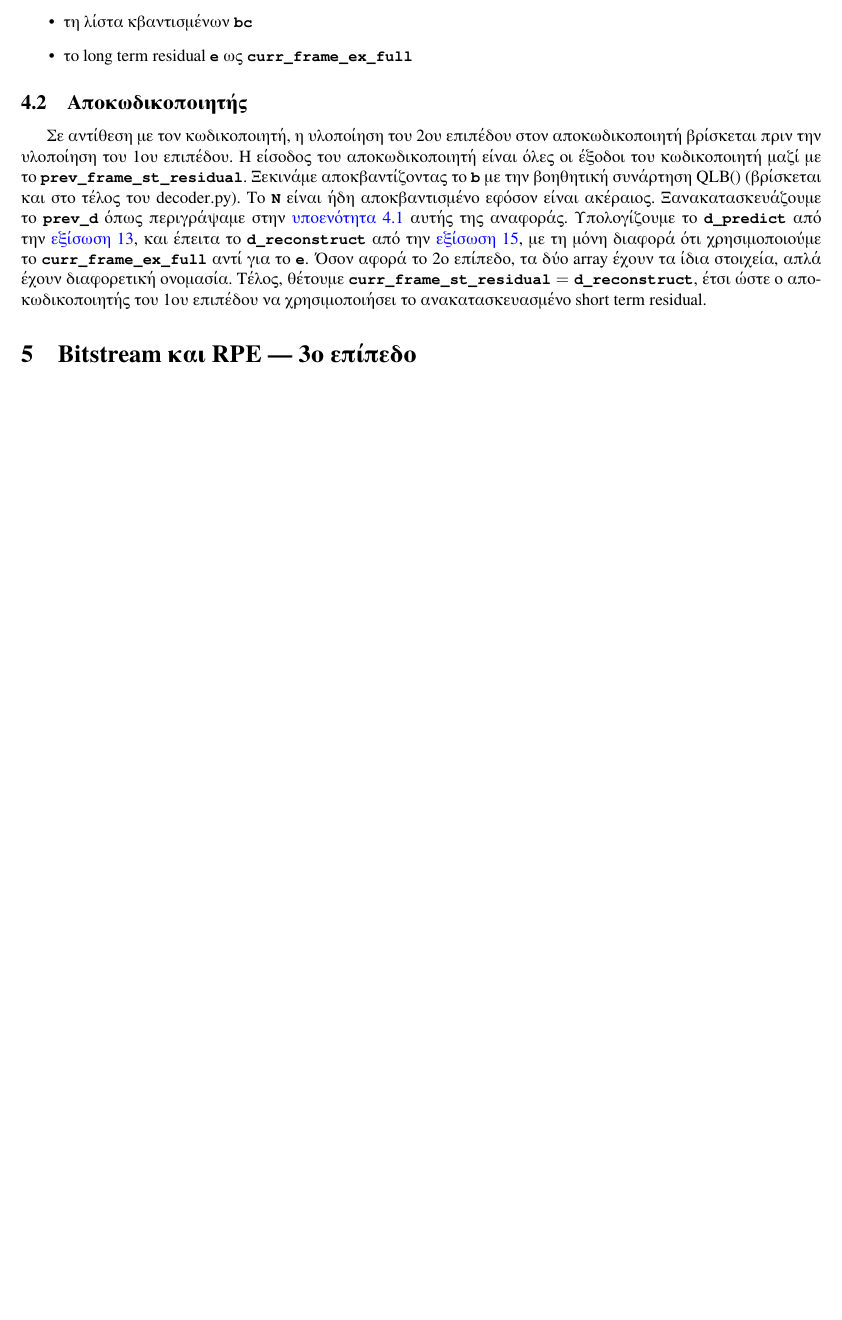
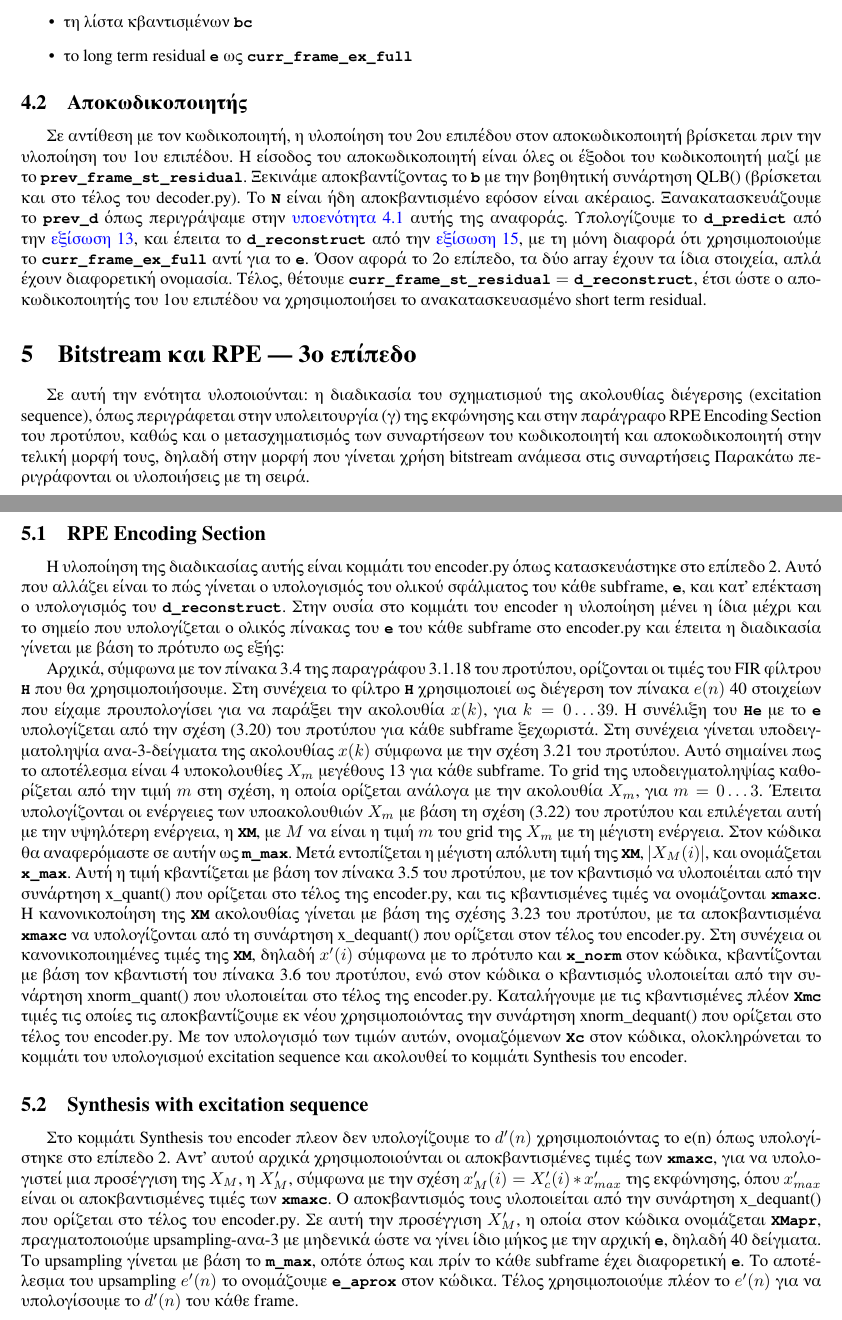
Before and after one commit to PacoPacorius/gsm06.10-voice-encoder-decoder, a LaTeX paper (report/report.tex): part of page 5 of 5 before the commit and two parts of pages 5 and 6 of 6 after it, the two joined at a grey line, cut so that both start at the same text, the shorter picture padded with empty space. The pictures show the PDF file report/report.pdf that the author committed with the source.

Commit message:
RPE report finished

```diff
--- a/report/report.tex
+++ b/report/report.tex
@@ -409,10 +409,19 @@ QLB() (βρίσκεται και στο τέλος του decoder.py)\@. Το
 
 \section{Bitstream και RPE --- 3ο επίπεδο}
 
-Σε αυτή την ενότητα υλοποιούνται: η διαδικασία του σχηματισμού της ακολουθίας διέγερσης(excitation sequence), όπως περιγράφεται
-στην υπολειτουργία(γ) της εκφώνησης και στην παράγραφο RPE Encoding Section του προτύπου, καθώς και ο μετασχηματισμός των συναρτήσεων
-του κωδικοποιητή και αποκωδικοποιητή στην τελική μορφή τους, δηλαδή στην μορφή που γίνεται χρήση bitstream ανάμεσα στις συναρτήσεις
+Σε αυτή την ενότητα υλοποιούνται: η διαδικασία του σχηματισμού
+της ακολουθίας διέγερσης (excitation sequence), όπως περιγράφεται στην
+υπολειτουργία (γ) της εκφώνησης και στην παράγραφο RPE Encoding Section
+του προτύπου, καθώς και ο μετασχηματισμός των συναρτήσεων του
+κωδικοποιητή και αποκωδικοποιητή στην τελική μορφή τους, δηλαδή
+στην μορφή που γίνεται χρήση bitstream ανάμεσα στις συναρτήσεις
 Παρακάτω περιγράφονται οι υλοποιήσεις με τη σειρά.
 
-\subsection(RPE Encoding Section)
+\subsection{RPE Encoding Section}
 
+Η υλοποίηση της διαδικασίας αυτής είναι κομμάτι του encoder.py
+όπως κατασκευάστηκε στο επίπεδο 2. Αυτό που αλλάζει είναι το
+πώς γίνεται ο υπολογισμός του ολικού σφάλματος του κάθε subframe, \verb|e|,
+και κατ' επέκταση ο υπολογισμός του \verb|d_reconstruct|. Στην ουσία στο
+κομμάτι του encoder η υλοποίηση μένει η ίδια μέχρι και το σημείο
+που υπολογίζεται ο ολικός πίνακας του \verb|e| του κάθε subframe στο encoder.py
@@ -433,5 +429,35 @@ xmaxc να υπολογίζονται από τη συνάρτηση x_dequant()
-κβαντισμένες πλέον Χmc τιμές τις οποίες τις αποκβαντίζουμε εκ νέου χρησιμοποιόντας την συνάρτηση xnorm_dequant() που ορίζεται στο τέλος του encoder.py.Με τον υπολογισμό των τιμών αυτών
-,ονομαζόμενων  Xc στον κώδικα, ολοκληρώνεται το κομμάτι του υπολογισμού excitation sequence και ακολουθεί το κομμάτι Synthesis του encoder.
 
-\subsection(Synthesis with excitation sequence)
+Αρχικά, σύμφωνα με τον πίνακα 3.4 της παραγράφου 3.1.18 του προτύπου,
+ορίζονται οι τιμές του FIR φίλτρου \verb|H| που θα χρησιμοποιήσουμε.
+Στη συνέχεια το φίλτρο \verb|H| χρησιμοποιεί ως διέγερση τον πίνακα
+$e(n)$ 40 στοιχείων που είχαμε προυπολογίσει για να παράξει την
+ακολουθία $x(k)$, για $k=0\ldots39$. Η συνέλιξη του \verb|He| με το \verb|e| υπολογίζεται από
+την σχέση (3.20) του προτύπου για κάθε subframe ξεχωριστά. Στη συνέχεια
+γίνεται υποδειγματοληψία ανα-3-δείγματα της ακολουθίας $x(k)$
+σύμφωνα με την σχέση 3.21 του προτύπου. Αυτό σημαίνει πως το
+αποτέλεσμα είναι 4 υποκολουθίες $X_m$ μεγέθους 13 για κάθε subframe. Το
+grid της υποδειγματοληψίας καθορίζεται από την τιμή $m$ στη σχέση,
+η οποία ορίζεται ανάλογα με την ακολουθία $X_m$, για $m=0\ldots3$.
+Έπειτα
+υπολογίζονται οι ενέργειες των υποακολουθιών $X_m$ με βάση τη
+σχέση (3.22) του προτύπου και επιλέγεται αυτή με την υψηλότερη
+ενέργεια, η \verb|ΧΜ|, με $M$ να είναι η τιμή $m$ του grid της $X_m$ με τη μέγιστη
+ενέργεια. Στον κώδικα θα αναφερόμαστε σε αυτήν ως \verb|m_max|. Μετά
+εντοπίζεται η μέγιστη απόλυτη τιμή της \verb|XM|, $|X_M(i)|$, και ονομάζεται
+\verb|x_max|. Αυτή η τιμή κβαντίζεται με βάση τον πίνακα 3.5 του προτύπου,
+με τον κβαντισμό να υλοποιέιται από την συνάρτηση x\_quant() που
+ορίζεται στο τέλος της encoder.py, και τις κβαντισμένες τιμές να
+ονομάζονται \verb|xmaxc|. Η κανονικοποίηση της \verb|ΧΜ| ακολουθίας γίνεται
+με βάση της σχέσης 3.23 του προτύπου, με τα αποκβαντισμένα \verb|xmaxc|
+να υπολογίζονται από τη συνάρτηση x\_dequant() που ορίζεται στον
+τέλος του encoder.py. Στη συνέχεια οι κανονικοποιημένες τιμές
+της \verb|XM|, δηλαδή $x'(i)$ σύμφωνα με το πρότυπο και \verb|x_norm| στον κώδικα,
+κβαντίζονται με βάση τον κβαντιστή του πίνακα 3.6 του προτύπου,
+ενώ στον κώδικα ο κβαντισμός υλοποιείται από την συνάρτηση
+xnorm\_quant() που υλοποιείται στο τέλος της encoder.py. Καταλήγουμε με τις
+κβαντισμένες πλέον \verb|Χmc| τιμές τις οποίες τις αποκβαντίζουμε εκ
+νέου χρησιμοποιόντας την συνάρτηση xnorm\_dequant() που ορίζεται στο
+τέλος του encoder.py. Με τον υπολογισμό των τιμών αυτών, ονομαζόμενων
+\verb|Xc| στον κώδικα, ολοκληρώνεται το κομμάτι του υπολογισμού excitation
+sequence και ακολουθεί το κομμάτι Synthesis του encoder.
 
@@ -441,4 +464,17 @@ xmaxc, για να υπολογιστεί μια προσέγγιση της XM,
-ίδιο μήκος με την αρχική e,δηλαδή 40 δείγματα.Το upsampling γίνεται με βάση το m_max, οπότε όπως και πρίν το κάθε subframe έχει διαφορετική e. Το αποτέλεσμα του upsampling e'(n) το ονομάζουμε e_aprox στον κώδικα.
-Τέλος χρησιμοποιούμε πλέον το e'(n) για να υπολογίσουμε το d'(n) του κάθε frame.
+\subsection{Synthesis with excitation sequence}
+
+Στο κομμάτι Synthesis του encoder πλεον δεν υπολογίζουμε το $d'(n)$
+χρησιμοποιόντας το e(n) όπως υπολογίστηκε στο επίπεδο 2. Αντ'
+αυτού αρχικά χρησιμοποιούνται οι αποκβαντισμένες τιμές των
+\verb|xmaxc|, για να υπολογιστεί μια προσέγγιση της $X_M$, η $X'_M$, σύμφωνα με
+την σχέση $x'_M(i) = X'_c(i)*x'_{max}$ της εκφώνησης, όπου $x'_{max}$ είναι οι
+αποκβαντισμένες τιμές των \verb|xmaxc|. Ο αποκβαντισμός τους υλοποιείται
+από την συνάρτηση x\_dequant() που ορίζεται στο τέλος του encoder.py. Σε αυτή
+την προσέγγιση $X'_M$, η οποία στον κώδικα ονομάζεται \verb|XMapr|, πραγματοποιούμε
+upsampling-ανα-3 με μηδενικά ώστε να γίνει ίδιο μήκος με την αρχική
+\verb|e|, δηλαδή 40 δείγματα. Το upsampling γίνεται με βάση το \verb|m_max|, οπότε όπως και
+πρίν το κάθε subframe έχει διαφορετική \verb|e|. Το αποτέλεσμα του upsampling $e'(n)$
+το ονομάζουμε \verb|e_aprox| στον κώδικα. Τέλος χρησιμοποιούμε πλέον το
+$e'(n)$ για να υπολογίσουμε το $d'(n)$ του κάθε frame.
 
 \end{document}
```
Also changed, not shown: report/report.pdf, report/report.tex (16 more changed lines), 1 other file.
